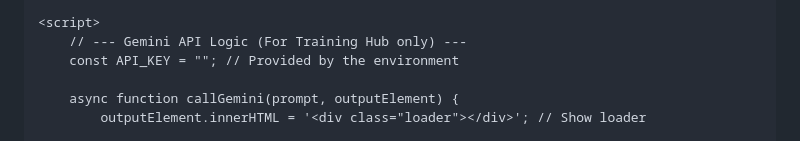
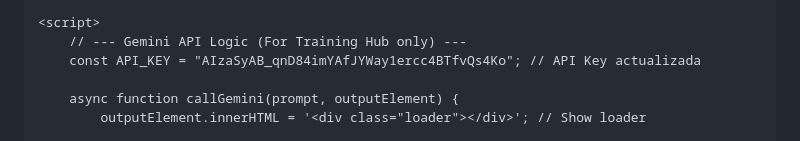
Before and after one commit to omast93/flying-moussakats, a Markdown page: README.md, the part around the change. Rendered like a GitHub page.

```diff
--- a/README.md
+++ b/README.md
@@ -339,7 +339,7 @@
 
     <script>
         // --- Gemini API Logic (For Training Hub only) ---
-        const API_KEY = ""; // Provided by the environment
+        const API_KEY = "AIzaSyAB_qnD84imYAfJYWay1ercc4BTfvQs4Ko"; // API Key actualizada
 
         async function callGemini(prompt, outputElement) {
             outputElement.innerHTML = '<div class="loader"></div>'; // Show loader
```
